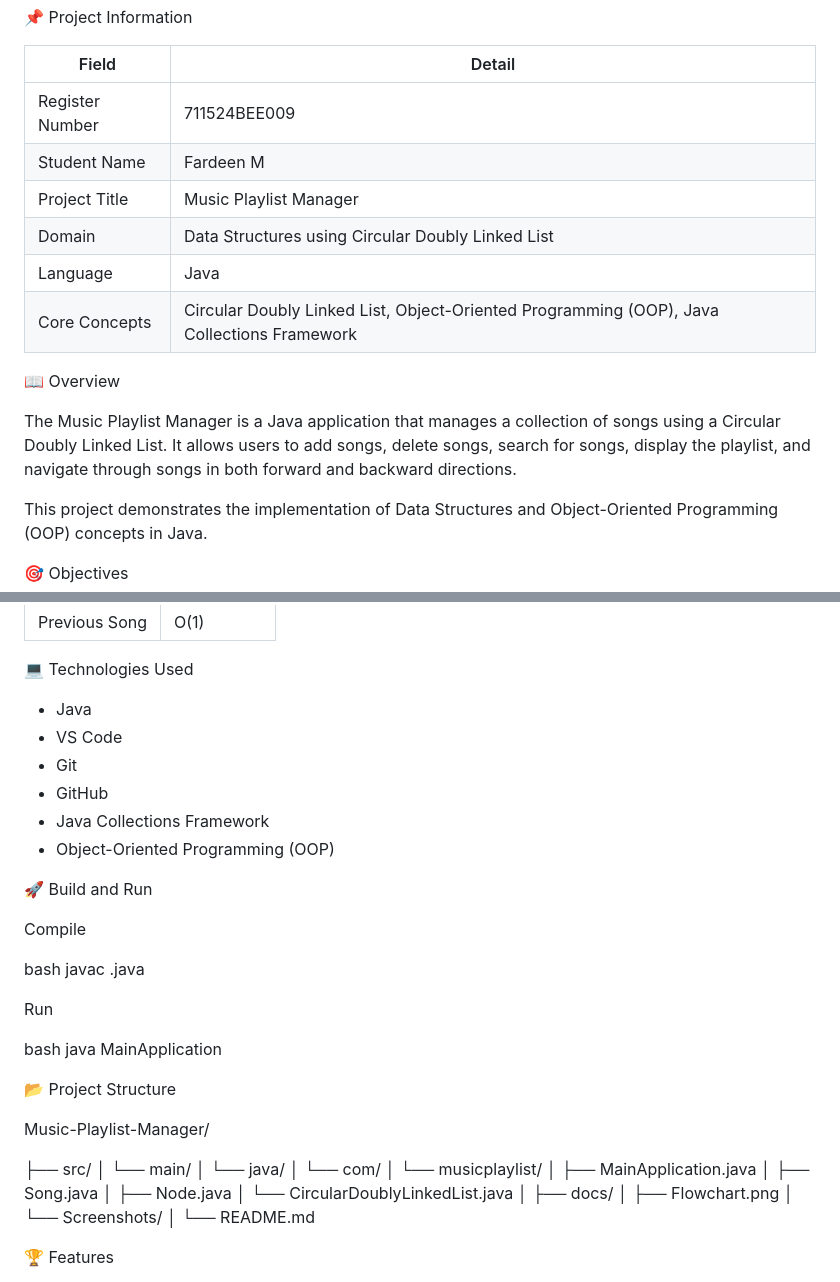
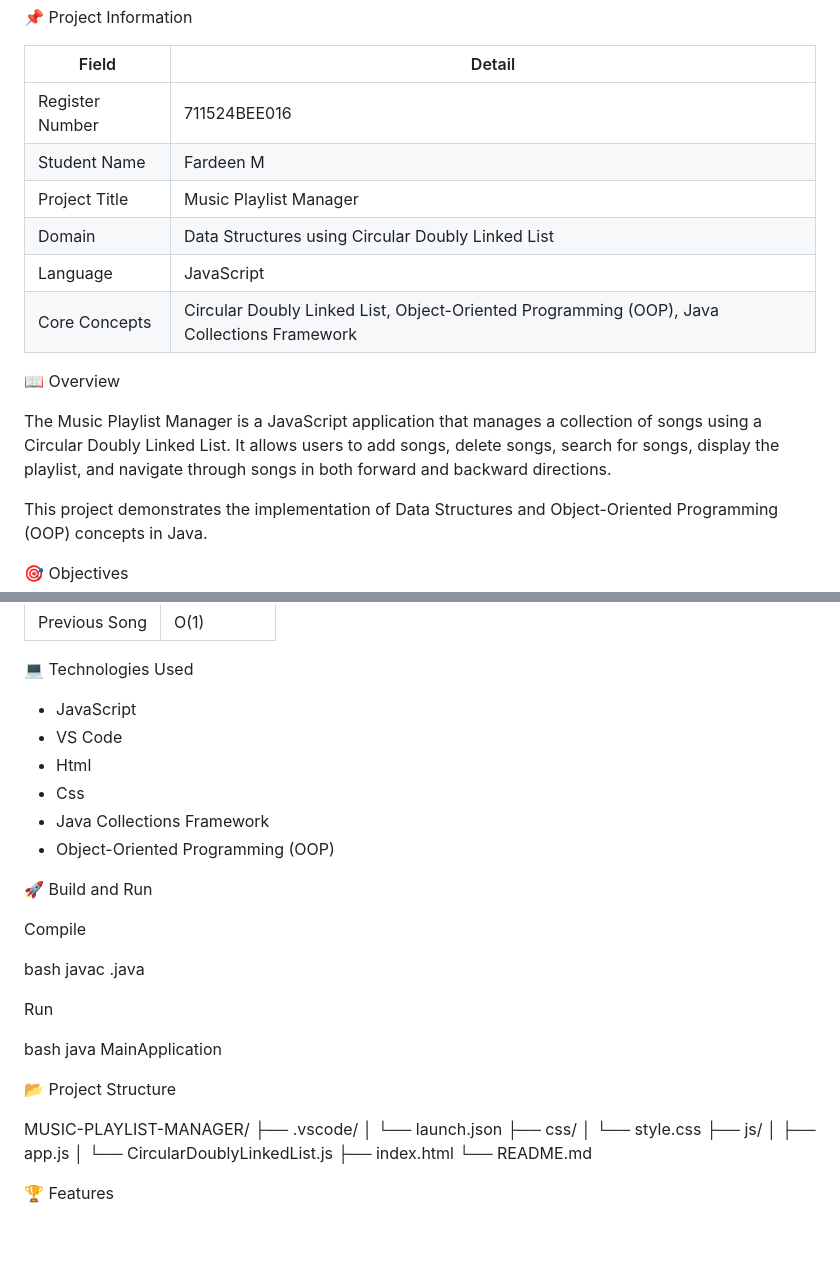
Before and after one commit to Fardeen-M/Music-Playlist-Manager, a Markdown page: README.md, 2 parts joined by grey strips. Drawn GitHub-style; blank space fills up the shorter version.

Commit message:
Revise README for JavaScript implementation and details
Updated project details to reflect changes in language and register number, and modified project structure for JavaScript.

```diff
--- a/README.md
+++ b/README.md
@@ -7,18 +7,18 @@ A Java-based Music Playlist Manager that uses a Circular Doubly Linked List to e
 
 | Field | Detail |
 |-------|--------|
-| Register Number | 711524BEE009 |
+| Register Number | 711524BEE016 |
 | Student Name | Fardeen M |
 | Project Title | Music Playlist Manager |
 | Domain | Data Structures using Circular Doubly Linked List |
-| Language | Java |
+| Language | JavaScript |
 | Core Concepts | Circular Doubly Linked List, Object-Oriented Programming (OOP), Java Collections Framework |
 
 
 
 📖 Overview
 
-The Music Playlist Manager is a Java application that manages a collection of songs using a Circular Doubly Linked List. It allows users to add songs, delete songs, search for songs, display the playlist, and navigate through songs in both forward and backward directions.
+The Music Playlist Manager is a JavaScript application that manages a collection of songs using a Circular Doubly Linked List. It allows users to add songs, delete songs, search for songs, display the playlist, and navigate through songs in both forward and backward directions.
 
 This project demonstrates the implementation of Data Structures and Object-Oriented Programming (OOP) concepts in Java.
 
@@ -178,10 +178,10 @@ Operations
 
 💻 Technologies Used
 
-- Java
+- JavaScript
 - VS Code
-- Git
-- GitHub
+- Html
+- Css
 - Java Collections Framework
 - Object-Oriented Programming (OOP)
 
@@ -202,22 +202,15 @@ java MainApplication
 
 📂 Project Structure
 
-Music-Playlist-Manager/
-
-├── src/
-│   └── main/
-│       └── java/
-│           └── com/
-│               └── musicplaylist/
-│                   ├── MainApplication.java
-│                   ├── Song.java
-│                   ├── Node.java
-│                   └── CircularDoublyLinkedList.java
-│
-├── docs/
-│   ├── Flowchart.png
-│   └── Screenshots/
-│
+MUSIC-PLAYLIST-MANAGER/
+├── .vscode/
+│   └── launch.json
+├── css/
+│   └── style.css
+├── js/
+│   ├── app.js
+│   └── CircularDoublyLinkedList.js
+├── index.html
 └── README.md
 
 🏆 Features
```
